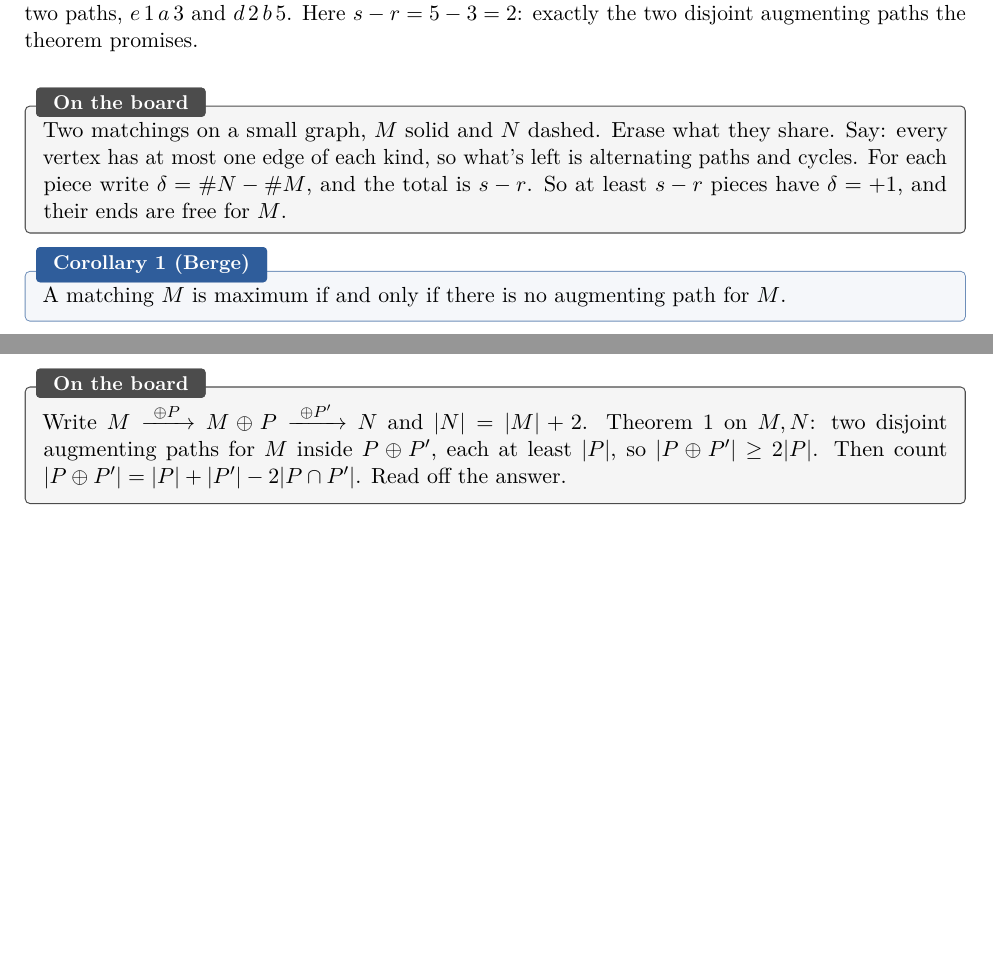
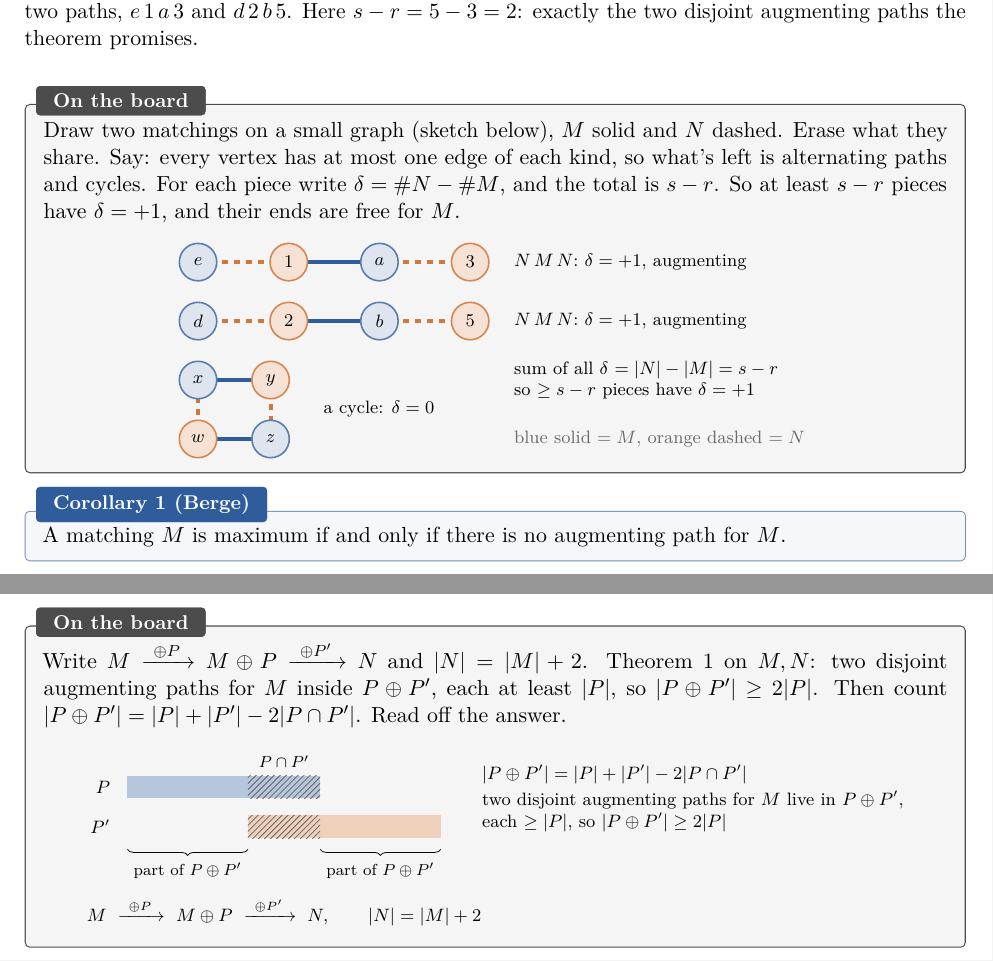
Before and after one commit to vajradevam/CSG-526, a LaTeX document (notes/lecture.tex): two parts of pages 5 and 6 of 13 before the commit and two parts of pages 5 and 7 of 13 after it, joined at a grey line, cut so that both start at the same text, the shorter picture padded with empty space. Compiled offline with pdfLaTeX.

Commit message:
Add board sketches (what to draw) to the lecture notes

```diff
--- a/notes/lecture.tex
+++ b/notes/lecture.tex
@@ -9,6 +9,7 @@
 \usepackage[most]{tcolorbox}
 \usepackage{needspace}
 \usepackage{capt-of}
+\usetikzlibrary{patterns}
 \usepackage{hyperref}
 \input{../common/hkmacros.tex}
 
@@ -210,7 +226,25 @@ Take one of them and look at an endpoint $v$. It sits at the end of an $N$-edge
 \captionof{figure}{$M=\{a1,b2,c4\}$ (blue, solid) and the best matching $N=\{a3,e1,d2,b5,c4\}$ (orange, dashed). Left: both together. Right: $c4$ is in both, so it drops out, and what's left of $M\oplus N$ is two paths, $e\,1\,a\,3$ and $d\,2\,b\,5$. Here $s-r=5-3=2$: exactly the two disjoint augmenting paths the theorem promises.}\label{fig:thm1}
 \end{center}
 
-\begin{board}Two matchings on a small graph, $M$ solid and $N$ dashed. Erase what they share. Say: every vertex has at most one edge of each kind, so what's left is alternating paths and cycles. For each piece write $\delta=\#N-\#M$, and the total is $s-r$. So at least $s-r$ pieces have $\delta=+1$, and their ends are free for $M$.\end{board}
+\begin{board}Draw two matchings on a small graph (sketch below), $M$ solid and $N$ dashed. Erase what they share. Say: every vertex has at most one edge of each kind, so what's left is alternating paths and cycles. For each piece write $\delta=\#N-\#M$, and the total is $s-r$. So at least $s-r$ pieces have $\delta=+1$, and their ends are free for $M$.
+\begin{center}
+\begin{tikzpicture}[scale=0.8]
+  \begin{scope}[on background layer]
+  \draw[Nedge] (0,0)--(2,0); \draw[Medge] (2,0)--(4,0); \draw[Nedge] (4,0)--(6,0);
+  \draw[Nedge] (0,-1.3)--(2,-1.3); \draw[Medge] (2,-1.3)--(4,-1.3); \draw[Nedge] (4,-1.3)--(6,-1.3);
+  \draw[Medge] (0,-2.6)--(1.6,-2.6); \draw[Nedge] (1.6,-2.6)--(1.6,-3.9); \draw[Medge] (1.6,-3.9)--(0,-3.9); \draw[Nedge] (0,-3.9)--(0,-2.6);
+  \end{scope}
+  \node[boy] at (0,0) {$e$}; \node[girl] at (2,0) {$1$}; \node[boy] at (4,0) {$a$}; \node[girl] at (6,0) {$3$};
+  \node[anchor=west,font=\footnotesize] at (6.8,0) {$N\,M\,N$:\ $\delta=+1$, augmenting};
+  \node[boy] at (0,-1.3) {$d$}; \node[girl] at (2,-1.3) {$2$}; \node[boy] at (4,-1.3) {$b$}; \node[girl] at (6,-1.3) {$5$};
+  \node[anchor=west,font=\footnotesize] at (6.8,-1.3) {$N\,M\,N$:\ $\delta=+1$, augmenting};
+  \node[boy] at (0,-2.6) {$x$}; \node[girl] at (1.6,-2.6) {$y$}; \node[boy] at (1.6,-3.9) {$z$}; \node[girl] at (0,-3.9) {$w$};
+  \node[anchor=west,font=\footnotesize] at (2.6,-3.25) {a cycle: $\delta=0$};
+  \node[anchor=west,font=\footnotesize,align=left] at (6.8,-2.6) {sum of all $\delta$ $=|N|-|M|=s-r$\\ so $\ge s-r$ pieces have $\delta=+1$};
+  \node[font=\footnotesize,text=hkgrey,anchor=west] at (6.8,-3.9) {blue solid $=M$,\ orange dashed $=N$};
+\end{tikzpicture}
+\end{center}
+\end{board}
 
 \begin{thm}{Corollary 1 (Berge)}
 A matching $M$ is maximum if and only if there is no augmenting path for $M$.
@@ -282,7 +316,23 @@ so $|P\oplus P'|\ge 2|P|$. Counting the other way, $|P\oplus P'|=|P|+|P'|-2|P\ca
 (The paper states the weaker version; the proof actually gives the factor 2.)
 \end{pf}
 
-\begin{board}Write $M\xrightarrow{\ \oplus P\ }M\oplus P\xrightarrow{\ \oplus P'\ }N$ and $|N|=|M|+2$. Theorem 1 on $M,N$: two disjoint augmenting paths for $M$ inside $P\oplus P'$, each at least $|P|$, so $|P\oplus P'|\ge2|P|$. Then count $|P\oplus P'|=|P|+|P'|-2|P\cap P'|$. Read off the answer.\end{board}
+\begin{board}Write $M\xrightarrow{\ \oplus P\ }M\oplus P\xrightarrow{\ \oplus P'\ }N$ and $|N|=|M|+2$. Theorem 1 on $M,N$: two disjoint augmenting paths for $M$ inside $P\oplus P'$, each at least $|P|$, so $|P\oplus P'|\ge2|P|$. Then count $|P\oplus P'|=|P|+|P'|-2|P\cap P'|$. Read off the answer.
+\begin{center}
+\begin{tikzpicture}[x=0.85cm,y=1cm]
+  \node[anchor=east,font=\footnotesize] at (-0.2,0.2) {$P$};
+  \fill[hkblue!35] (0,0) rectangle (4,0.4);
+  \node[anchor=east,font=\footnotesize] at (-0.2,-0.5) {$P'$};
+  \fill[hkorange!35] (2.5,-0.7) rectangle (6.5,-0.3);
+  \fill[pattern=north east lines,pattern color=black!60] (2.5,0) rectangle (4,0.4);
+  \fill[pattern=north east lines,pattern color=black!60] (2.5,-0.7) rectangle (4,-0.3);
+  \node[font=\scriptsize] at (3.25,0.65) {$P\cap P'$};
+  \draw[decorate,decoration={brace,mirror,amplitude=3pt}] (0,-0.9)--(2.5,-0.9) node[midway,below=3pt,font=\scriptsize]{part of $P\oplus P'$};
+  \draw[decorate,decoration={brace,mirror,amplitude=3pt}] (4,-0.9)--(6.5,-0.9) node[midway,below=3pt,font=\scriptsize]{part of $P\oplus P'$};
+  \node[anchor=west,font=\footnotesize,align=left] at (7.2,0) {$|P\oplus P'|=|P|+|P'|-2|P\cap P'|$\\[2pt] two disjoint augmenting paths for $M$ live in $P\oplus P'$,\\ each $\ge|P|$, so $|P\oplus P'|\ge2|P|$};
+  \node[font=\footnotesize] at (3.25,-2.0) {$M\ \xrightarrow{\ \oplus P\ }\ M\oplus P\ \xrightarrow{\ \oplus P'\ }\ N,\qquad |N|=|M|+2$};
+\end{tikzpicture}
+\end{center}
+\end{board}
 
 \begin{key}Along the run, path lengths never go down. Next: equal lengths mean disjoint.\end{key}
 
```
Also changed, not shown: notes/lecture.pdf, notes/lecture.tex (33 more changed lines).
